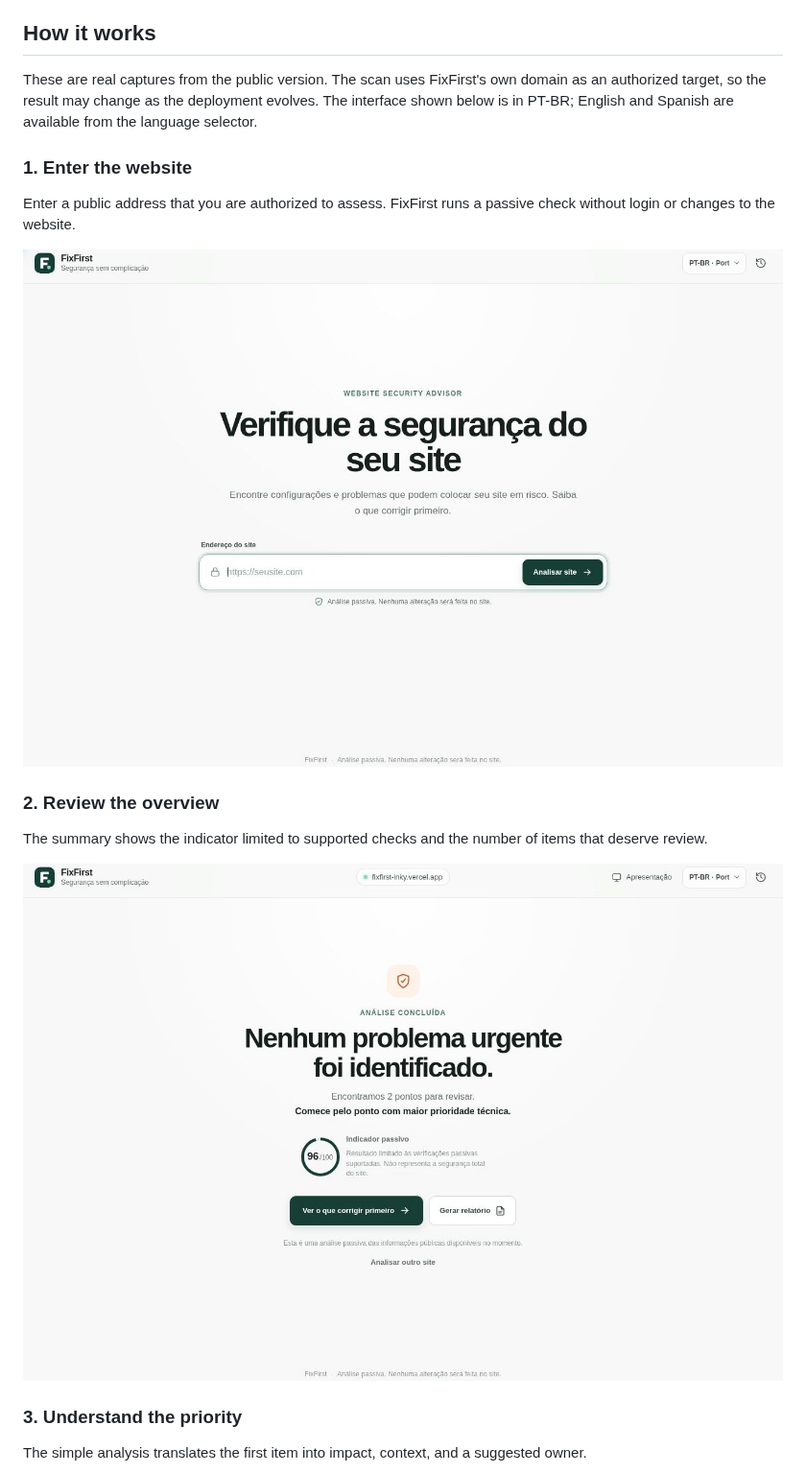
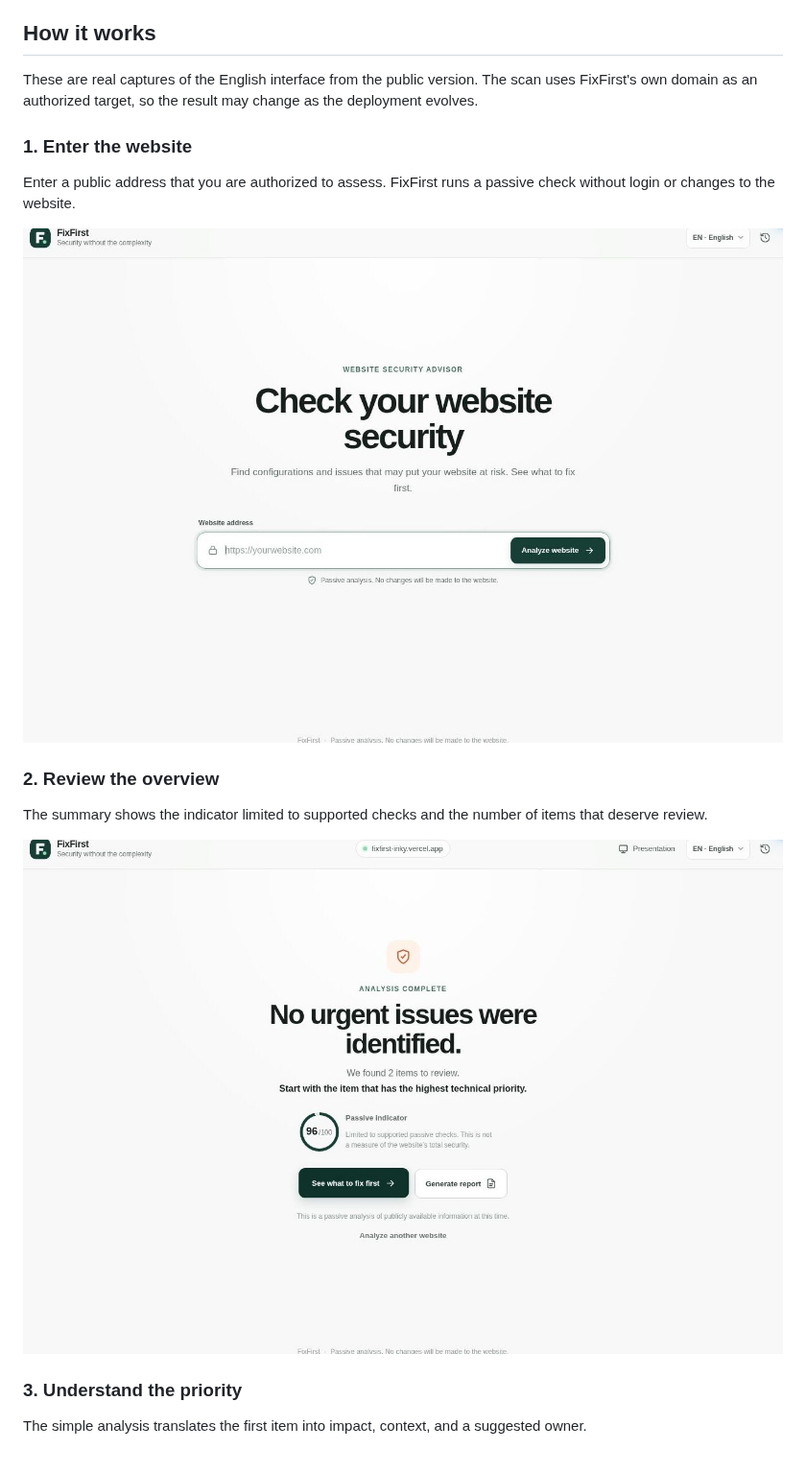
Before and after one commit to Artifex-x/fixfirst, a Markdown page: README.en.md, the part around one of its changes. Shown at 96% size. Drawn GitHub-style; pictures changed too: docs/images/fixfirst-home-en.jpg (added), docs/images/fixfirst-result-en.jpg (added).

Commit message:
Add English README screenshots

```diff
--- a/README.en.md
+++ b/README.en.md
@@ -35,19 +35,19 @@ The public deployment uses HTTPS and opens without a login. On September 2, 2026
 
 ## How it works
 
-These are real captures from the public version. The scan uses FixFirst's own domain as an authorized target, so the result may change as the deployment evolves. The interface shown below is in PT-BR; English and Spanish are available from the language selector.
+These are real captures of the English interface from the public version. The scan uses FixFirst's own domain as an authorized target, so the result may change as the deployment evolves.
 
 ### 1. Enter the website
 
 Enter a public address that you are authorized to assess. FixFirst runs a passive check without login or changes to the website.
 
-![FixFirst start screen with the website address field](docs/images/fixfirst-home.jpg)
+![FixFirst start screen with the website address field](docs/images/fixfirst-home-en.jpg)
 
 ### 2. Review the overview
 
 The summary shows the indicator limited to supported checks and the number of items that deserve review.
 
-![Summary of an authorized scan of FixFirst itself](docs/images/fixfirst-result.jpg)
+![Summary of an authorized scan of FixFirst itself](docs/images/fixfirst-result-en.jpg)
 
 ### 3. Understand the priority
 
```
Also changed, not shown: other parts of README.en.md (+2 -2 lines), docs/images/fixfirst-priority-en.jpg (added), docs/images/fixfirst-technical-en.jpg (added).
